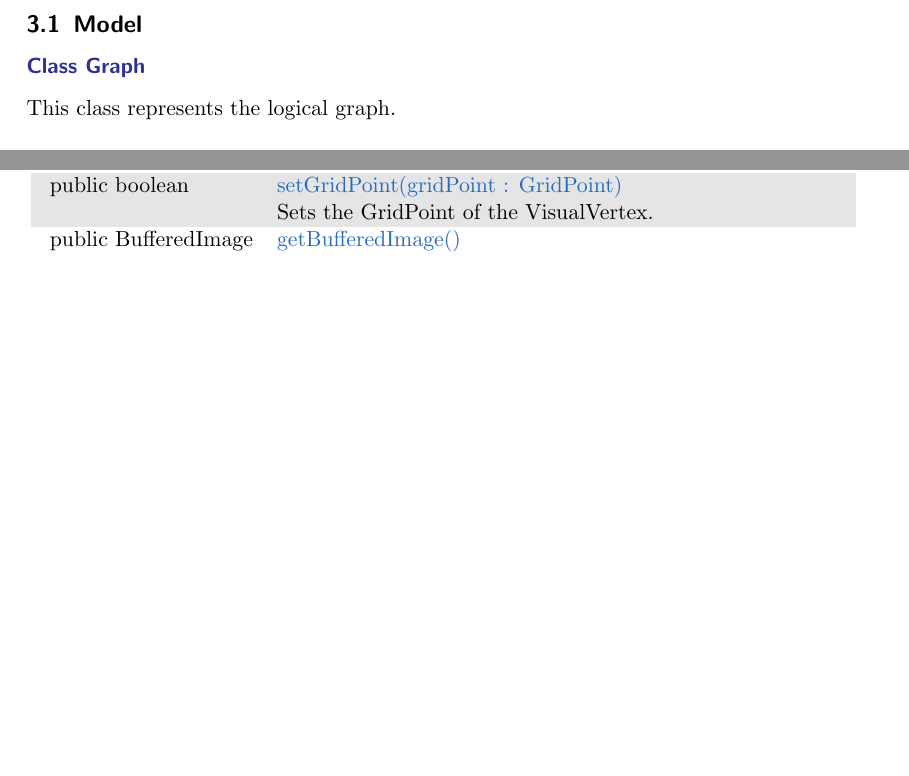
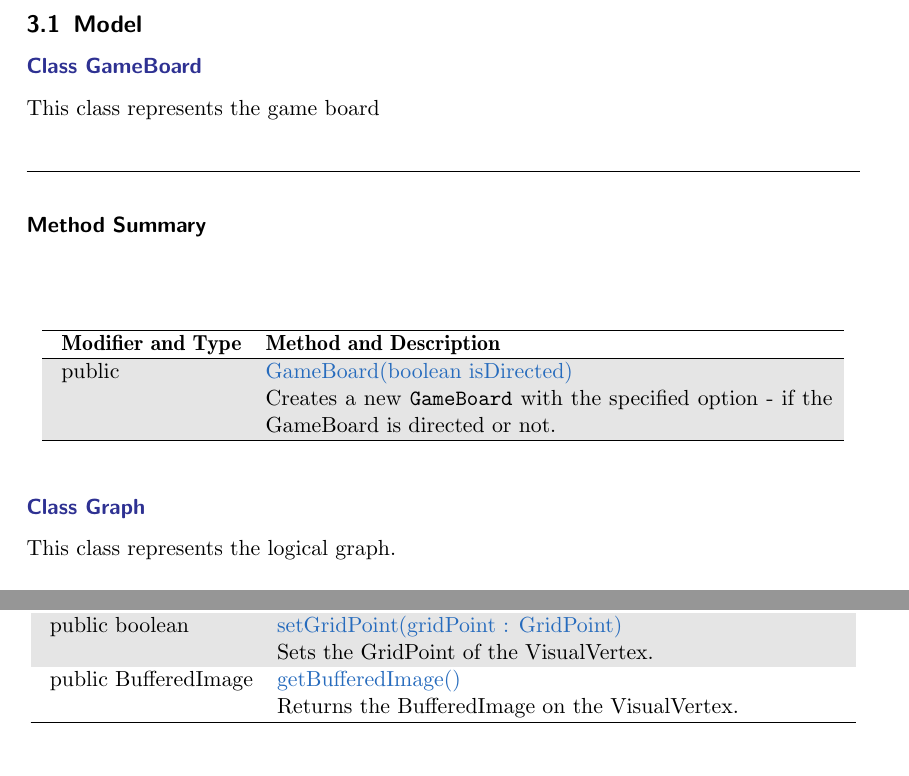
Before and after one commit to EmDee/Graphioli, a LaTeX document (design/design.tex, which reads design/modelDescription.tex): two parts of pages 7 and 8 of 20 before the commit and two parts of pages 7 and 9 of 21 after it, joined at a grey line, cut so that both start at the same text, the shorter picture padded with empty space. Compiled offline with pdfLaTeX.

Commit message:
added new class descriptions

```diff
--- a/design/modelDescription.tex
+++ b/design/modelDescription.tex
@@ -1,4 +1,20 @@
 \subsection{Model}
+
+% GameBoard
+\class{GameBoard}{gameboard}
+This class represents the game board \\
+
+\vspace{.5cm}
+\hrule
+
+\paragraph*{Method Summary}
+\paragraph*{}
+\begin{longtable}{Lp{10cm}}
+	\startmethodtable
+	\method{public}{GameBoard(boolean isDirected)}{gb:gameboard} \\
+	& Creates a new \texttt{GameBoard} with the specified option - if the GameBoard is directed or not. \\
+	\hline
+\end{longtable}
 
 % Graph
 \class{Graph}{graph}
```
Also changed, not shown: design/modelDescription.tex (2 more changed lines).
